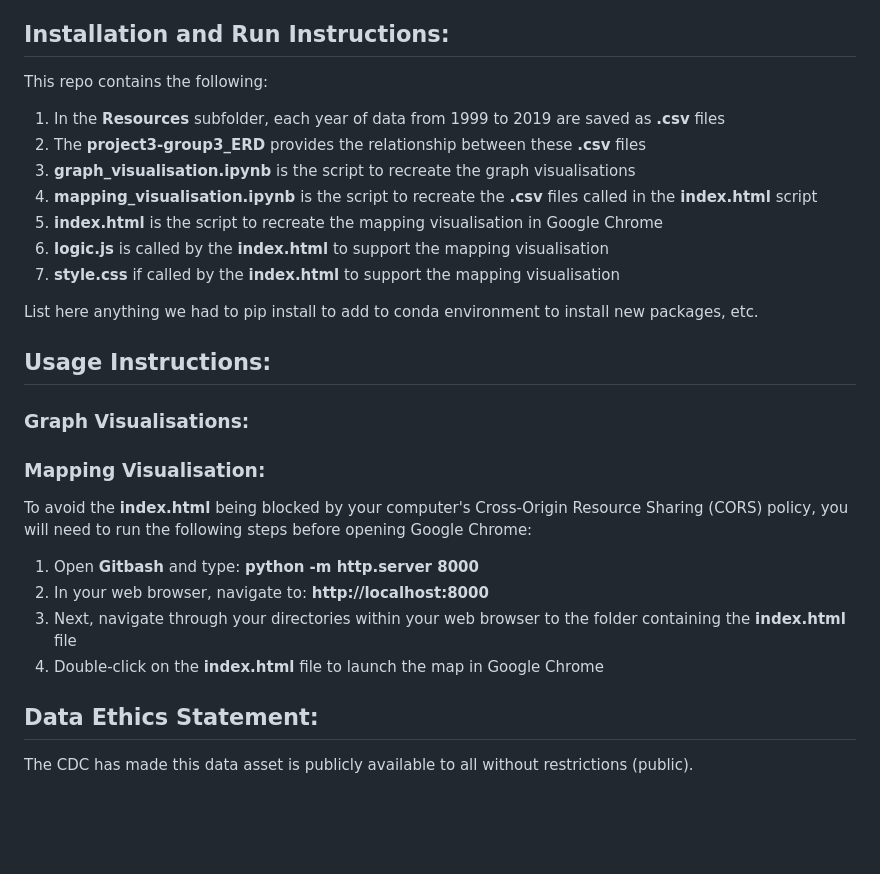
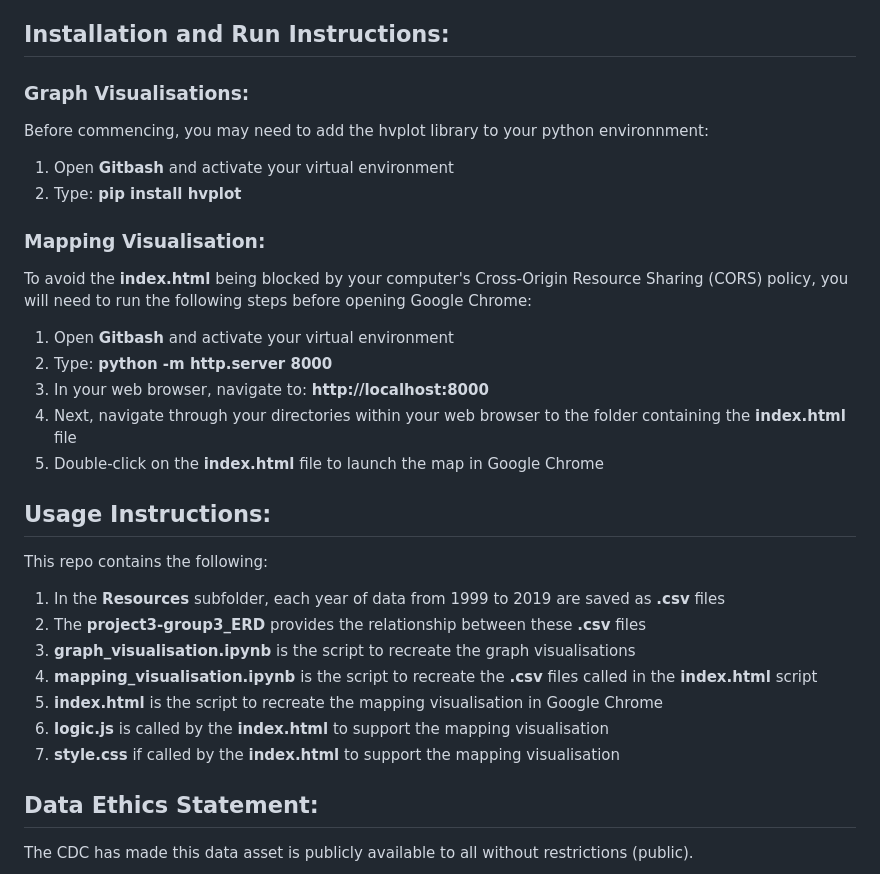
Before and after one commit to K-G-Witt/project3-group3, a Markdown page: README.md, the part around the change. Drawn GitHub-style; blank space fills up the shorter version.

```diff
--- a/README.md
+++ b/README.md
@@ -13,6 +13,20 @@ Cause of death is defined according to the underlying cause of death listed on t
 5. Stroke: ICD‐10 codes I60-I69.
 
 ## Installation and Run Instructions:
+### Graph Visualisations:
+Before commencing, you may need to add the hvplot library to your python environnment:
+1. Open **Gitbash** and activate your virtual environment
+2. Type: **pip install hvplot**
+
+### Mapping Visualisation:
+To avoid the **index.html** being blocked by your computer's Cross-Origin Resource Sharing (CORS) policy, you will need to run the following steps before opening Google Chrome:
+1. Open **Gitbash**  and activate your virtual environment
+2. Type: **python -m http.server 8000**
+3. In your web browser, navigate to: **http://localhost:8000**
+4. Next, navigate through your directories within your web browser to the folder containing the **index.html** file
+5. Double-click on the **index.html** file to launch the map in Google Chrome
+
+## Usage Instructions:
 This repo contains the following:
 1. In the **Resources** subfolder, each year of data from 1999 to 2019 are saved as **.csv** files
 2. The **project3-group3_ERD** provides the relationship between these **.csv** files
@@ -22,19 +36,7 @@ This repo contains the following:
 6. **logic.js** is called by the **index.html** to support the mapping visualisation
 7. **style.css** if called by the **index.html** to support the mapping visualisation
 
-List here anything we had to pip install to add to conda environment to install new packages, etc.
 
-
-## Usage Instructions:
-
-### Graph Visualisations:
-
-### Mapping Visualisation:
-To avoid the **index.html** being blocked by your computer's Cross-Origin Resource Sharing (CORS) policy, you will need to run the following steps before opening Google Chrome:
-1. Open **Gitbash** and type: **python -m http.server 8000**
-2. In your web browser, navigate to: **http://localhost:8000**
-3. Next, navigate through your directories within your web browser to the folder containing the **index.html** file
-4. Double-click on the **index.html** file to launch the map in Google Chrome
 
 
 
```
